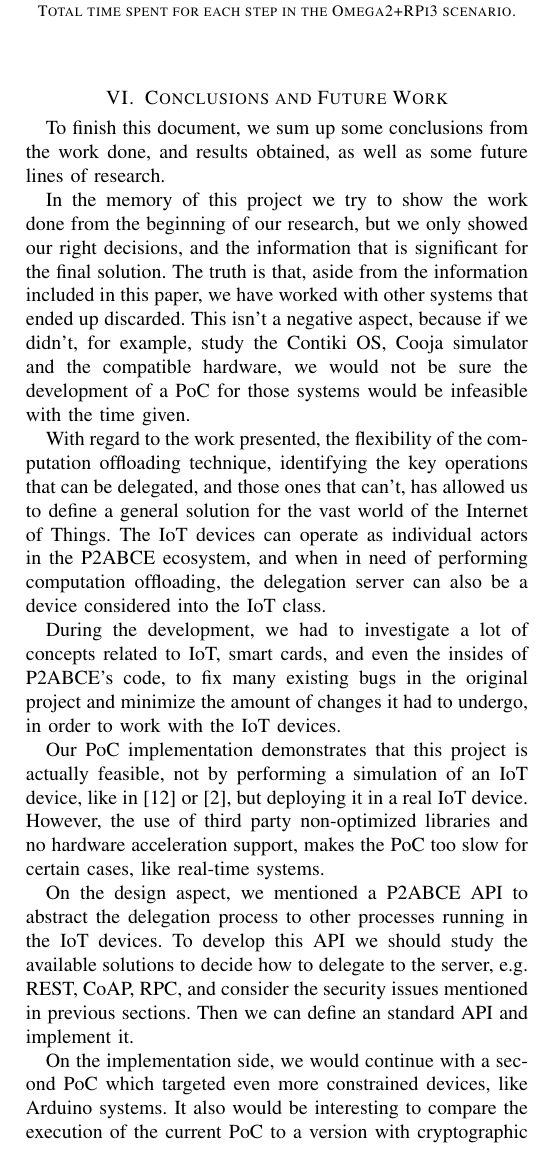
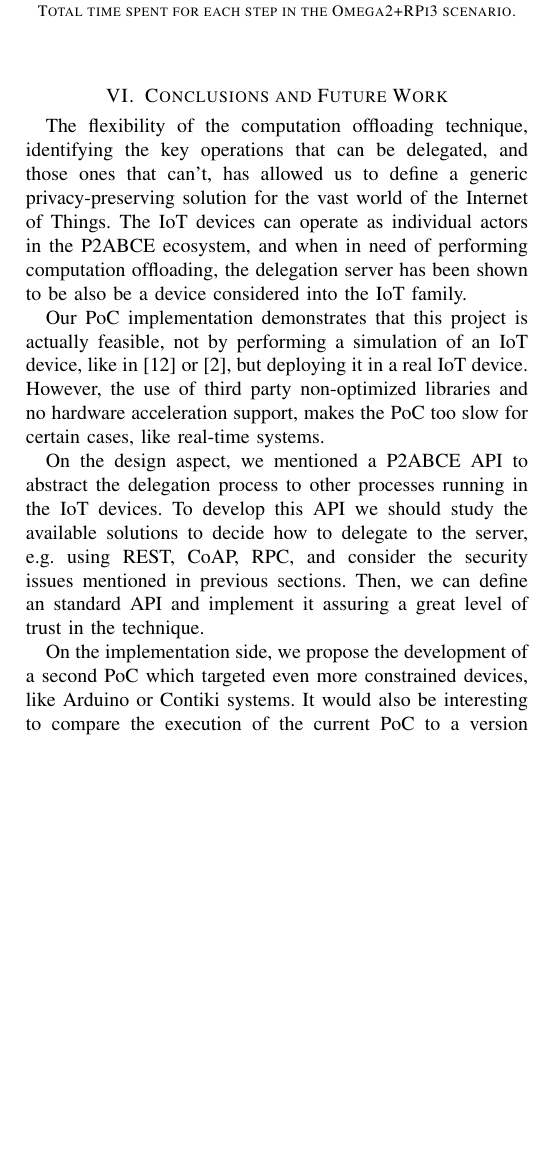
Before and after one commit to jlcs-es/JCR-IoT-P2ABCE, a LaTeX paper (bare_jrnl.tex, which reads content/conclusions.tex): part of one column of page 10 of 10, cut so that both start at the same text, the shorter picture padded with empty space. Compiled offline with pdfLaTeX; a missing font is replaced by an installed copy or a similar font; a LaTeX package or settings file that is missing is left out.

Commit message:
new colors, shorter conclusion

```diff
--- a/content/conclusions.tex
+++ b/content/conclusions.tex
@@ -2,56 +2,27 @@
 \section{Conclusions and Future Work}\label{ch:conclusions}
 %************************************************
 
-To finish this document, we sum up some conclusions from the work done, and results obtained, as well as some future lines of research.
 
-%\subsection{Conclusions}
+%In the memory of this project we try to show the work done from the beginning of our research, but we only showed our right decisions, and the information that is significant for the final solution. The truth is that, aside from the information included in this paper, we have worked with other systems that ended up discarded. This isn't a negative aspect, because if we didn't, for example, study the Contiki OS, Cooja simulator and the compatible hardware, we would not be sure the development of a PoC for those systems would be infeasible with the time given.
 
 
-In the memory of this project we try to show the work done from the beginning of our research, but we only showed our right decisions, and the information that is significant for the final solution. The truth is that, aside from the information included in this paper, we have worked with other systems that ended up discarded. This isn't a negative aspect, because if we didn't, for example, study the Contiki OS, Cooja simulator and the compatible hardware, we would not be sure the development of a PoC for those systems would be infeasible with the time given.
+%With regard to the work presented, t
+The flexibility of the computation offloading technique, identifying the key operations that can be delegated, and those ones that can't, has allowed us to define a generic privacy-preserving solution for the vast world of the Internet of Things. The IoT devices can operate as individual actors in the P2ABCE ecosystem, and when in need of performing computation offloading, the delegation server has been shown to be also be a device considered into the IoT family.
 
 
-With regard to the work presented, the flexibility of the computation offloading technique, identifying the key operations that can be delegated, and those ones that can't, has allowed us to define a general solution for the vast world of the Internet of Things. The IoT devices can operate as individual actors in the P2ABCE ecosystem, and when in need of performing computation offloading, the delegation server can also be a device considered into the IoT class.
+
+%During the development, we had to investigate a lot of concepts related to IoT, smart cards, and even the insides of P2ABCE's code, to fix many existing bugs in the original project and minimize the amount of changes it had to undergo, in order to work with the IoT devices.
+Our PoC implementation demonstrates that this project is actually feasible, not by performing a simulation of an IoT device, like in \cite{vanet} or \cite{alcaide2013anonymous}, but deploying it in a real IoT device. However, the use of third party non-optimized libraries and no hardware acceleration support, makes the PoC too slow for certain cases, like real-time systems.
 
 
-% Resultados son válidos: feseability, problema de tiempo en sistemas de tiempo real
-% Se han conseguido objetivos planteados
-% Experiencia: qué era más tedioso, dificultades durante diseño y desarrollo
-% Primera aproximación de este tipo ~~: más bien somos el future work de...
-% Aplicación de procedimientos aprendidos/aplicados durante el TFG/carrera
-% ^ Novelty
+On the design aspect, we mentioned a P2ABCE API to abstract the delegation process to other processes running in the IoT devices. To develop this API we should study the available solutions to decide how to delegate to the server, e.g. using REST, CoAP, RPC, and consider the security issues mentioned in previous sections. Then, we can define an standard API and implement it assuring a great level of trust in the technique.
 
 
-During the development, we had to investigate a lot of concepts related to IoT, smart cards, and even the insides of P2ABCE's code, to fix many existing bugs in the original project and minimize the amount of changes it had to undergo, in order to work with the IoT devices.% In the implementation chapter we give guidelines to port MULTOS applications, considering the particularities we encountered, that's why we can't consider it an \textit{instruction manual to port MULTOS apps}, but an interesting reading on how to confront a similar project. For example, if we wanted the Idemix implementation from \cite{vullers2013efficient}, previous to P2ABCE, in a IoT device, we could apply almost the same steps, obtaining a core functionality of Idemix for constrained devices in C.
 
-Our PoC implementation demonstrates that this project is actually feasible, not by performing a simulation of an IoT device, like in \cite{vanet} or \cite{alcaide2013anonymous}, but deploying it in a real IoT device. However, the use of third party non-optimized libraries and no hardware acceleration support, makes the PoC too slow for certain cases, like real-time systems.
-
-%Recalling the objectives listed in \autoref{objectives:section}, we think we accomplish them, except the implementation of a PoC in the most constrained device possible, where we used LEDE to ease our development, and the last objective, where we could have given a use to the PoC, and we leave as part of the future work. In spite of this negative auto-critic, we have to acknowledge that this is the first privacy-preserving ABC implementation for IoT, designed for extensibility, interoperability and maintenance.
-
-%Finally, we are very thankful to IBM's grant for the \textit{Privacy Preserving Identity Management applied to IoT} project, which allowed us to get this far.
+On the implementation side, we propose the development of a second PoC which targeted even more constrained devices, like Arduino or Contiki systems.
+It would also be interesting to compare the execution of the current PoC to a version with cryptographic hardware acceleration, for example, using Atmel's chips for SHA, AES and secure memory.
 
 
-%\subsection{Future work}
-
-
-%Due to the nature of the project, there exist many options to continue researching in this area.
-
-On the design aspect, we mentioned a P2ABCE API to abstract the delegation process to other processes running in the IoT devices. To develop this API we should study the available solutions to decide how to delegate to the server, e.g. REST, CoAP, RPC, and consider the security issues mentioned in previous sections. Then we can define an standard API and implement it.
-
-%Also, now that an IoT device can perform P2ABCE operations, we could integrate it in a bigger project, like inside an IdM\footnote{Identity Management - KeyRock \url{https://catalogue.fiware.org/enablers/identity-management-keyrock}} system of FIWARE\footnote{\url{https://www.fiware.org/}}, to issue Idemix credentials to both users and IoT devices.% And once the identification is achieved in a privacy-preserving fashion, more applications should be researched, like how the IoT device could benefit from the ZKP cryptography to prove information not issued in its credential, by expanding the P2ABCE presentation policies.
-
-
-On the implementation side, we would continue with a second PoC which targeted even more constrained devices, like Arduino systems. %Another line of development could be to implement more P2ABCE functionality inside the IoT device, in order to delegate less on the P2ABCE server.
-It also would be interesting to compare the execution of the current PoC to a version with cryptographic hardware acceleration, for example, using Atmel's chips for SHA, AES and secure memory.
-
-
-%
-%\begin{figure}[bth]
-%	\begin{center}
-%		\includegraphics[width=0.8\linewidth]{gfx/fiware}
-%		\caption{IoT+Idemix Fi-Ware integration.}
-%	\end{center}
-%	\label{fig:fiware}
-%\end{figure}
 
 
 \subsection*{Acknowledgements}
```
Also changed, not shown: bare_jrnl.pdf, gfx/IoTCScomponents-color.pdf, gfx/P2ABCE-IoT-color.pdf, 1 other file.
